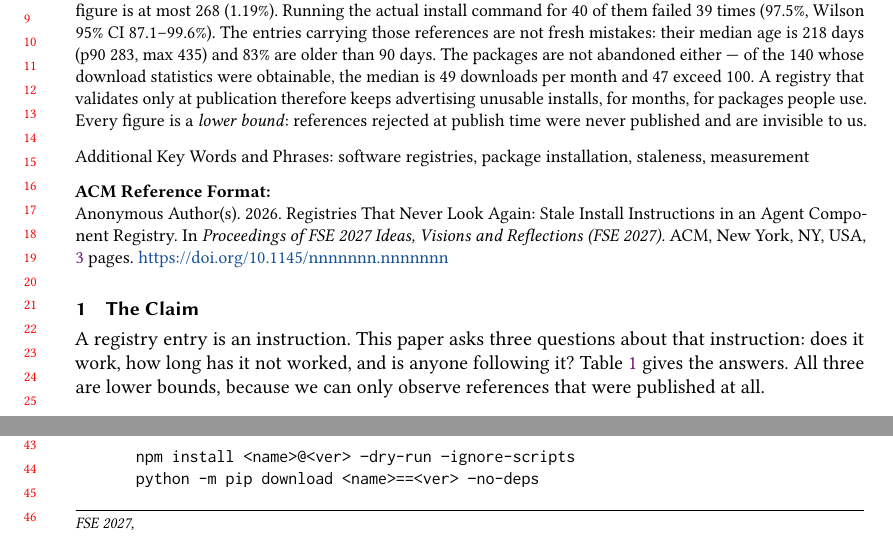
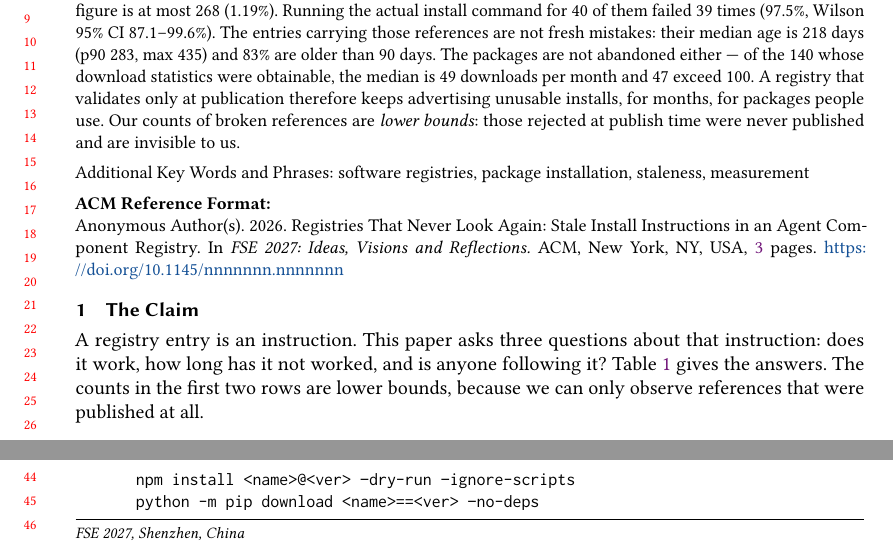
Before and after one commit to lanbass869-cell/canari, a LaTeX paper (docs/paper/main.tex): two parts of page 1 of 3, joined at a grey line, cut so that both start at the same text. Compiled offline with pdfLaTeX.

Commit message:
paper: round-2 review against the rendered PDF - fixed the reference block and an overclaim
Checked the actual PDF (rendered pages 1-3 to images and read them), not just the source:

1. The ACM Reference Format line read 'In. ACM, New York...' because \@acmBooktitle was
   empty. Added \acmBooktitle{FSE 2027: Ideas, Visions and Reflections} and the location
   (Shenzhen, China, from the FSE 2027 site). Footer now reads correctly.
2. Overclaim in the abstract: 'Every figure is a lower bound' was false - the download
   numbers are not staleness bounds. Now: 'Our counts of broken references are lower
   bounds'. Same fix in section 1 ('the counts in the first two rows').

Recompiled with tectonic: 3 pages, body + references, within the 4+1 limit.
Visual check: line numbers 1-147 present (review mode), both tables render cleanly,
references formatted, no Markdown artifacts, no anonymity leaks (searched for the project
name and repository URLs).

```diff
--- a/docs/paper/main.tex
+++ b/docs/paper/main.tex
@@ -1,7 +1,8 @@
 \documentclass[acmsmall,screen,review,anonymous]{acmart}
 
 \setcopyright{none}
-\acmConference[FSE 2027]{FSE 2027 Ideas, Visions and Reflections}{February 2027}{}
+\acmConference[FSE 2027]{FSE 2027 Ideas, Visions and Reflections}{February 2027}{Shenzhen, China}
+\acmBooktitle{FSE 2027: Ideas, Visions and Reflections}
 
 \begin{document}
 
@@ -18,7 +19,7 @@ mistakes: their median age is 218 days (p90 283, max 435) and 83\% are older tha
 The packages are not abandoned either --- of the 140 whose download statistics were
 obtainable, the median is 49 downloads per month and 47 exceed 100. A registry that
 validates only at publication therefore keeps advertising unusable installs, for months,
-for packages people use. Every figure is a \emph{lower bound}: references rejected at
+for packages people use. Our counts of broken references are \emph{lower bounds}: those rejected at
 publish time were never published and are invisible to us.
 \end{abstract}
 
@@ -29,8 +30,8 @@ publish time were never published and are invisible to us.
 \section{The Claim}
 A registry entry is an instruction. This paper asks three questions about that instruction:
 does it work, how long has it not worked, and is anyone following it? Table~\ref{tab:rq}
-gives the answers. All three are lower bounds, because we can only observe references that
-were published at all.
+gives the answers. The counts in the first two rows are lower bounds, because we can only
+observe references that were published at all.
 
 \begin{table}[t]
 \caption{Three questions, three measurements, one snapshot (2026-11-16).}
```
Also changed, not shown: docs/paper/main.pdf.
